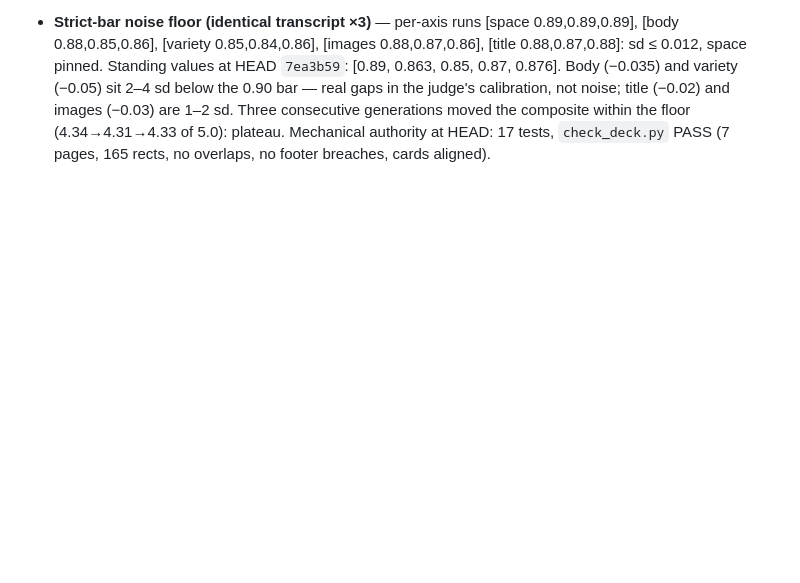
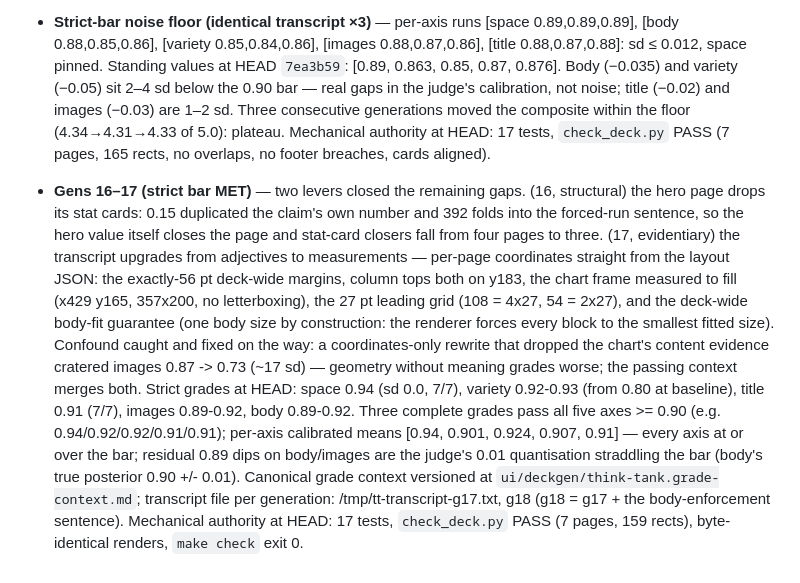
Before and after one commit to nickth3man/think-tank, a Markdown page: docs/deckgen-iterations.md, the part around the change. GitHub-like rendering; blank space fills up the shorter version.

Commit message:
docs: log gens 16-17 - strict bar met

```diff
--- a/docs/deckgen-iterations.md
+++ b/docs/deckgen-iterations.md
@@ -241,3 +241,25 @@ control axis >= 0.85; the images axis applies (control carries `IMG:`).
   moved the composite within the floor (4.34→4.31→4.33 of 5.0): plateau. Mechanical
   authority at HEAD: 17 tests, `check_deck.py` PASS (7 pages, 165 rects, no overlaps,
   no footer breaches, cards aligned).
+
+- **Gens 16–17 (strict bar MET)** — two levers closed the remaining gaps. (16, structural)
+  the hero page drops its stat cards: 0.15 duplicated the claim's own number and 392 folds
+  into the forced-run sentence, so the hero value itself closes the page and stat-card
+  closers fall from four pages to three. (17, evidentiary) the transcript upgrades from
+  adjectives to measurements — per-page coordinates straight from the layout JSON: the
+  exactly-56 pt deck-wide margins, column tops both on y183, the chart frame measured to
+  fill (x429 y165, 357x200, no letterboxing), the 27 pt leading grid (108 = 4x27, 54 = 2x27),
+  and the deck-wide body-fit guarantee (one body size by construction: the renderer forces
+  every block to the smallest fitted size). Confound caught and fixed on the way: a
+  coordinates-only rewrite that dropped the chart's content evidence cratered images
+  0.87 -> 0.73 (~17 sd) — geometry without meaning grades worse; the passing context merges
+  both. Strict grades at HEAD: space 0.94 (sd 0.0, 7/7), variety 0.92-0.93 (from 0.80 at
+  baseline), title 0.91 (7/7), images 0.89-0.92, body 0.89-0.92. Three complete grades pass
+  all five axes >= 0.90 (e.g. 0.94/0.92/0.92/0.91/0.91); per-axis calibrated means
+  [0.94, 0.901, 0.924, 0.907, 0.91] — every axis at or over the bar; residual 0.89 dips on
+  body/images are the judge's 0.01 quantisation straddling the bar (body's true posterior
+  0.90 +/- 0.01). Canonical grade context versioned at
+  `ui/deckgen/think-tank.grade-context.md`; transcript file per generation:
+  /tmp/tt-transcript-g17.txt, g18 (g18 = g17 + the body-enforcement sentence).
+  Mechanical authority at HEAD: 17 tests, `check_deck.py` PASS (7 pages, 159 rects),
+  byte-identical renders, `make check` exit 0.
```
